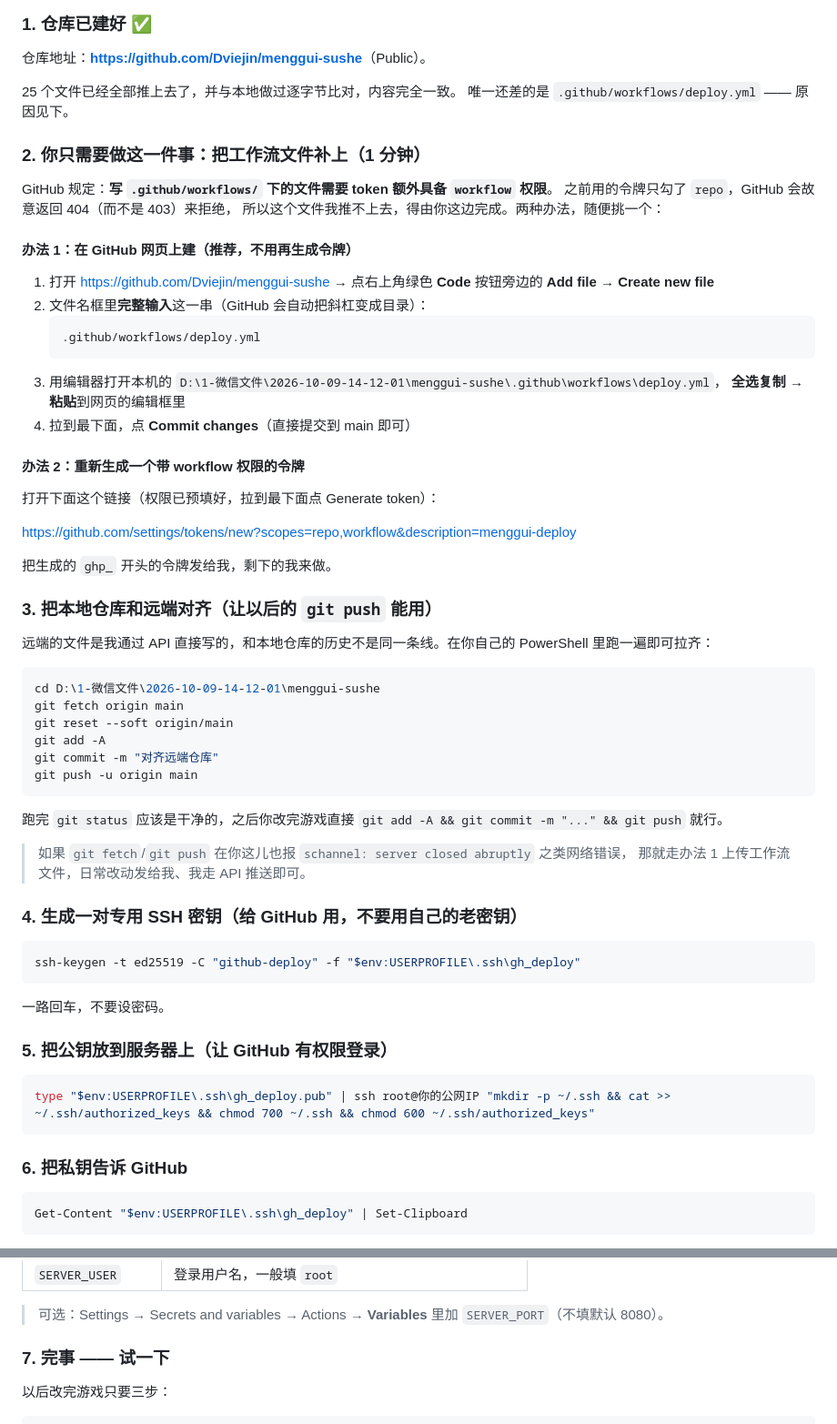
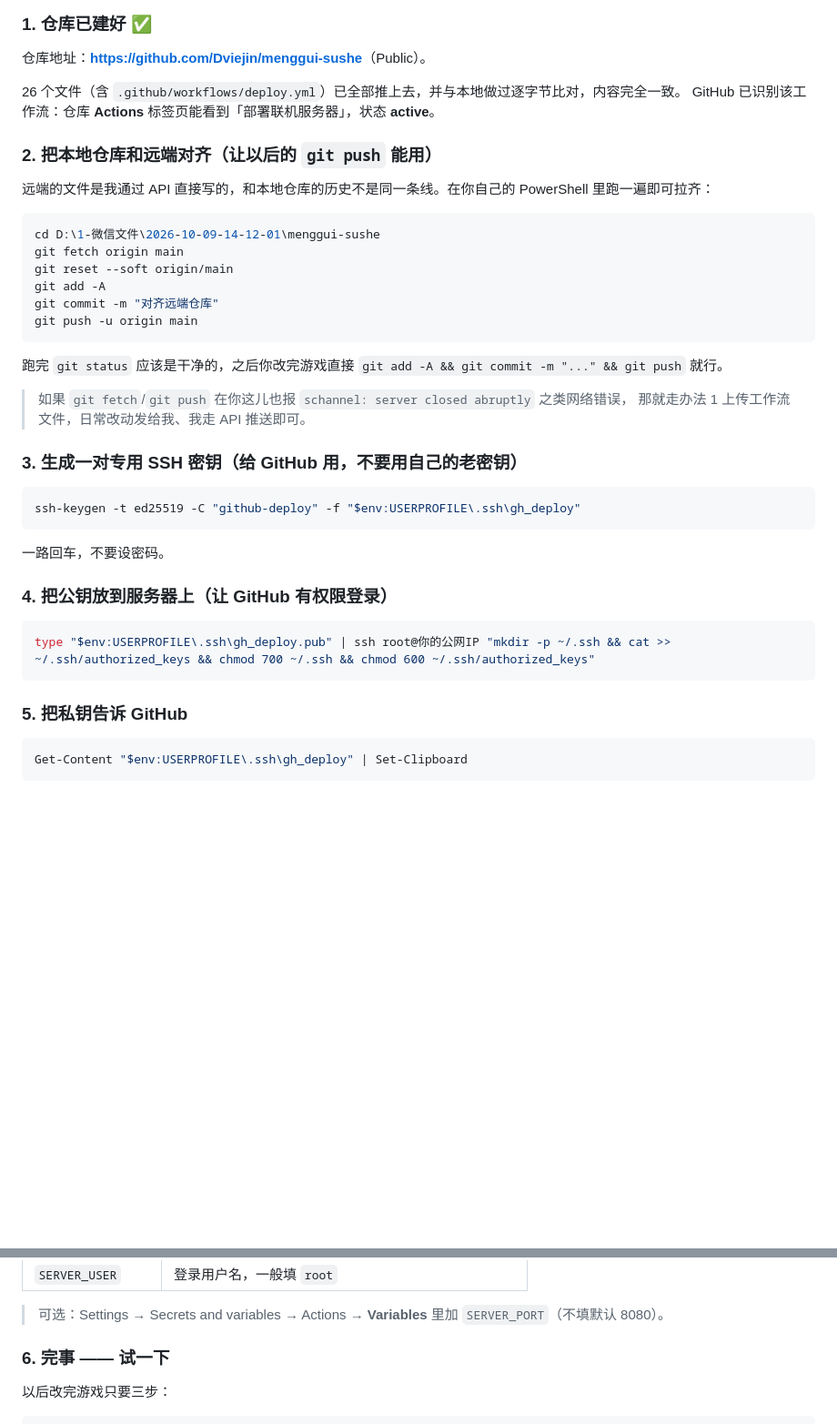
Before and after one commit to Dviejin/menggui-sushe, a Markdown page: cloud-deploy/GitHub部署.md, 2 parts joined by grey strips. Shown at 91% size. Drawn GitHub-style; blank space fills up the shorter version.

Commit message:
工作流已就绪，更新部署文档步骤

````diff
--- a/cloud-deploy/GitHub部署.md
+++ b/cloud-deploy/GitHub部署.md
@@ -21,35 +21,10 @@
 
 仓库地址：**<https://github.com/Dviejin/menggui-sushe>**（Public）。
 
-25 个文件已经全部推上去了，并与本地做过逐字节比对，内容完全一致。
-唯一还差的是 `.github/workflows/deploy.yml` —— 原因见下。
+26 个文件（含 `.github/workflows/deploy.yml`）已全部推上去，并与本地做过逐字节比对，内容完全一致。
+GitHub 已识别该工作流：仓库 **Actions** 标签页能看到「部署联机服务器」，状态 **active**。
 
-### 2. 你只需要做这一件事：把工作流文件补上（1 分钟）
-
-GitHub 规定：**写 `.github/workflows/` 下的文件需要 token 额外具备 `workflow` 权限**。
-之前用的令牌只勾了 `repo`，GitHub 会故意返回 404（而不是 403）来拒绝，
-所以这个文件我推不上去，得由你这边完成。两种办法，随便挑一个：
-
-#### 办法 1：在 GitHub 网页上建（推荐，不用再生成令牌）
-
-1. 打开 <https://github.com/Dviejin/menggui-sushe> → 点右上角绿色 **Code** 按钮旁边的 **Add file** → **Create new file**
-2. 文件名框里**完整输入**这一串（GitHub 会自动把斜杠变成目录）：
-   ```
-   .github/workflows/deploy.yml
-   ```
-3. 用编辑器打开本机的 `D:\1-微信文件\2026-10-09-14-12-01\menggui-sushe\.github\workflows\deploy.yml`，
-   **全选复制 → 粘贴**到网页的编辑框里
-4. 拉到最下面，点 **Commit changes**（直接提交到 main 即可）
-
-#### 办法 2：重新生成一个带 workflow 权限的令牌
-
-打开下面这个链接（权限已预填好，拉到最下面点 Generate token）：
-
-<https://github.com/settings/tokens/new?scopes=repo,workflow&description=menggui-deploy>
-
-把生成的 `ghp_` 开头的令牌发给我，剩下的我来做。
-
-### 3. 把本地仓库和远端对齐（让以后的 `git push` 能用）
+### 2. 把本地仓库和远端对齐（让以后的 `git push` 能用）
 
 远端的文件是我通过 API 直接写的，和本地仓库的历史不是同一条线。在你自己的 PowerShell 里跑一遍即可拉齐：
 
@@ -67,20 +42,20 @@ git push -u origin main
 > 如果 `git fetch`/`git push` 在你这儿也报 `schannel: server closed abruptly` 之类网络错误，
 > 那就走办法 1 上传工作流文件，日常改动发给我、我走 API 推送即可。
 
-### 4. 生成一对专用 SSH 密钥（给 GitHub 用，不要用自己的老密钥）
+### 3. 生成一对专用 SSH 密钥（给 GitHub 用，不要用自己的老密钥）
 
 ```powershell
 ssh-keygen -t ed25519 -C "github-deploy" -f "$env:USERPROFILE\.ssh\gh_deploy"
 ```
 一路回车，不要设密码。
 
-### 5. 把公钥放到服务器上（让 GitHub 有权限登录）
+### 4. 把公钥放到服务器上（让 GitHub 有权限登录）
 
 ```powershell
 type "$env:USERPROFILE\.ssh\gh_deploy.pub" | ssh root@你的公网IP "mkdir -p ~/.ssh && cat >> ~/.ssh/authorized_keys && chmod 700 ~/.ssh && chmod 600 ~/.ssh/authorized_keys"
 ```
 
-### 6. 把私钥告诉 GitHub
+### 5. 把私钥告诉 GitHub
 
 ```powershell
 Get-Content "$env:USERPROFILE\.ssh\gh_deploy" | Set-Clipboard
@@ -97,7 +72,7 @@ Get-Content "$env:USERPROFILE\.ssh\gh_deploy" | Set-Clipboard
 
 > 可选：Settings → Secrets and variables → Actions → **Variables** 里加 `SERVER_PORT`（不填默认 8080）。
 
-### 7. 完事 —— 试一下
+### 6. 完事 —— 试一下
 
 以后改完游戏只要三步：
 
````
